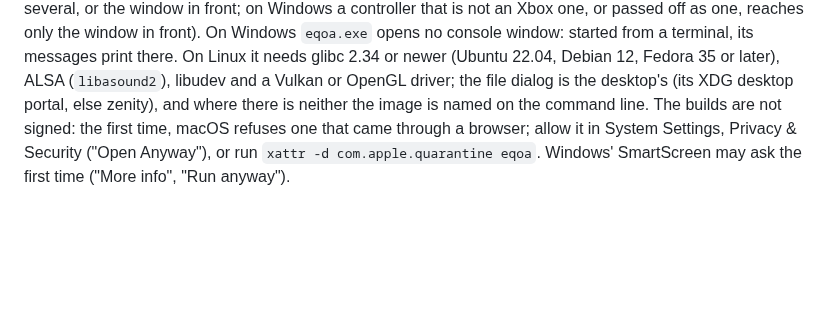
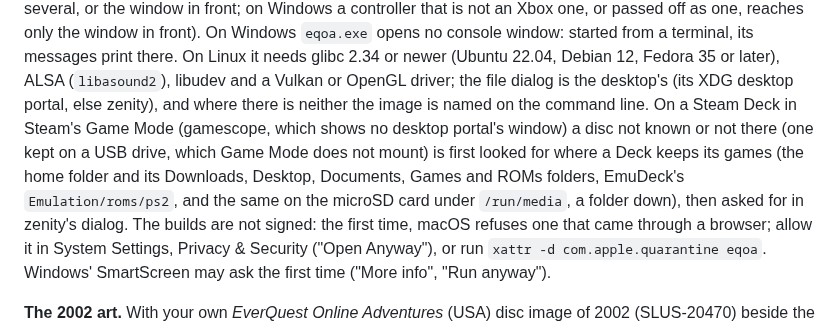
Before and after one commit to DabDavis/eqoa-rust-client-vanilla, a Markdown page: README.md, the part around one of its changes. Drawn GitHub-style; blank space fills up the shorter version.

Commit message:
Update notes, README and the rules: PlayStation controllers on Bluetooth, two windows' controllers, the Steam Deck's Game Mode
Co-Authored-By: Claude Opus 5.5 <noreply@anthropic.com>

```diff
--- a/README.md
+++ b/README.md
@@ -121,7 +121,12 @@ its messages print there. On Linux it needs glibc 2.34 or newer
 (Ubuntu 22.04, Debian 12, Fedora 35 or later), ALSA (`libasound2`), libudev and a
 Vulkan or OpenGL driver; the file dialog is the desktop's (its XDG
 desktop portal, else zenity), and where there is neither the image is named on
-the command line. The builds are not
+the command line. On a Steam Deck in Steam's Game Mode (gamescope, which shows
+no desktop portal's window) a disc not known or not there (one kept on a USB
+drive, which Game Mode does not mount) is first looked for where a Deck keeps
+its games (the home folder and its Downloads, Desktop, Documents, Games and ROMs
+folders, EmuDeck's `Emulation/roms/ps2`, and the same on the microSD card under
+`/run/media`, a folder down), then asked for in zenity's dialog. The builds are not
 signed: the first time, macOS refuses one that came through a browser; allow it
 in System Settings, Privacy & Security ("Open Anyway"), or run `xattr -d
 com.apple.quarantine eqoa`. Windows' SmartScreen may ask the first time ("More
```
Also changed, not shown: other parts of README.md (+1 -1 lines), CLAUDE.md (+5 -2 lines), UPDATE-NOTES.md (+18 -0 lines).
